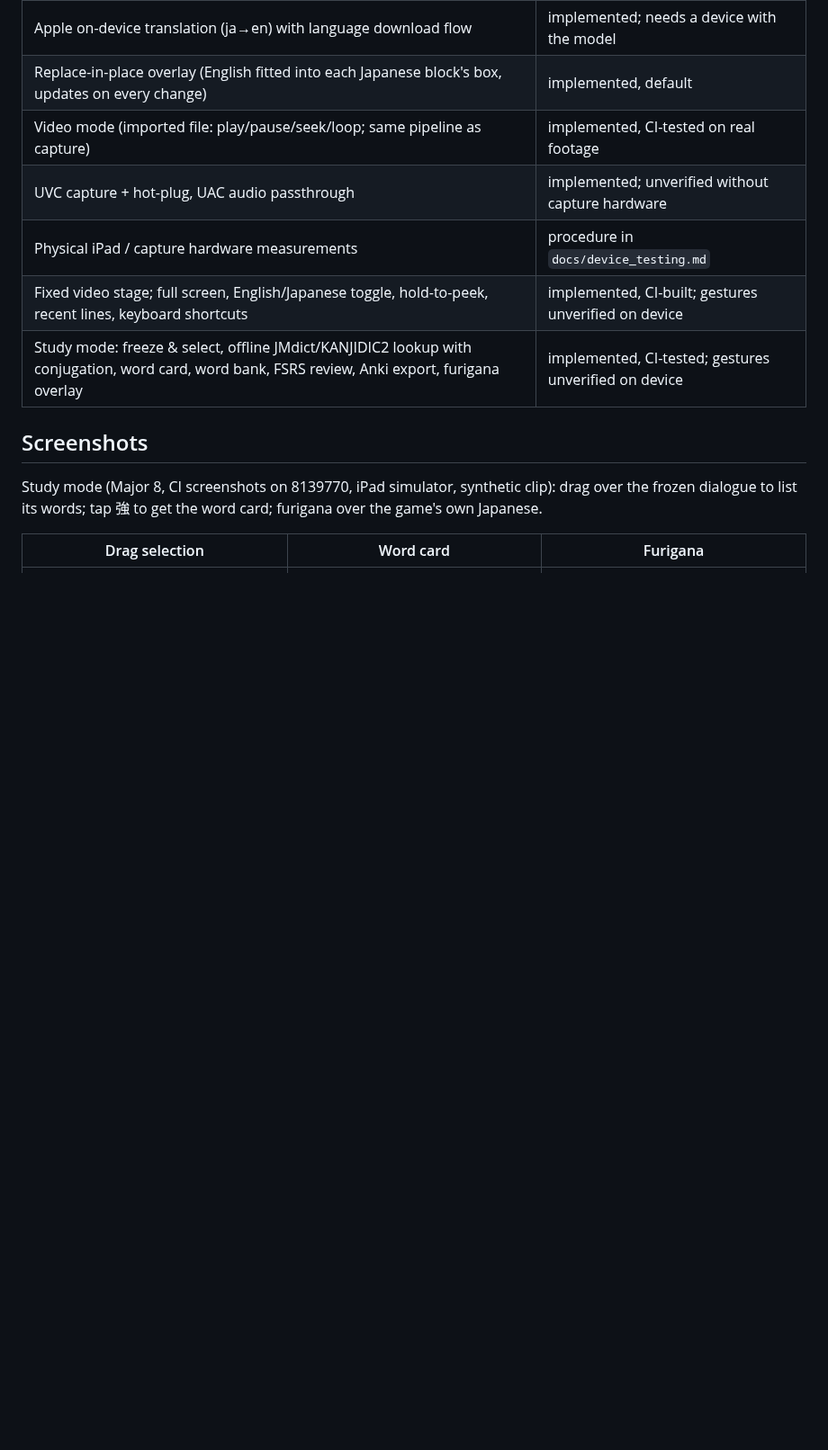
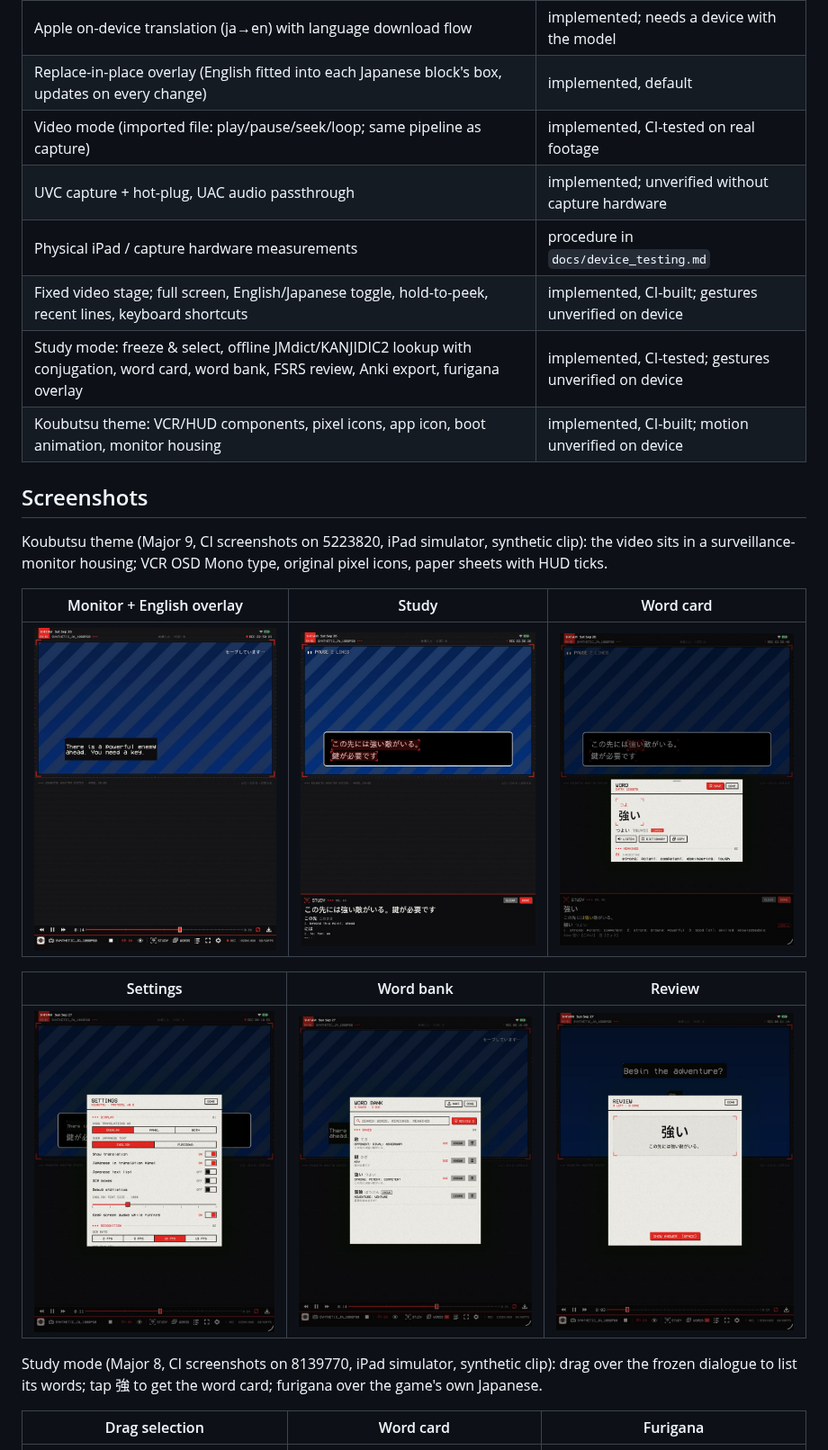
Before and after one commit to awjackson2/Koubutsu, a Markdown page: README.md, the part around the change. Shown at 90% size. Drawn GitHub-style; pictures changed too: docs/screenshots/theme941_card.jpg (added), docs/screenshots/theme941_monitor.jpg (added), docs/screenshots/theme941_review.jpg (added); blank space fills up the shorter version.

Commit message:
Phase 9.4.1: themed screenshots in README; screenshot job timeout 80 min
Ten screenshot series outgrew the 55-minute limit (the 5223820 run was cut
off in the last series).

Co-Authored-By: Claude Opus 5.5 <noreply@anthropic.com>
Claude-Session: https://claude.ai/code/session_01BkTLHkcADjjYCawsXHs6iN

```diff
--- a/README.md
+++ b/README.md
@@ -24,8 +24,20 @@ Nothing is injected into the Switch or the game: everything works on the externa
 | Physical iPad / capture hardware measurements | procedure in `docs/device_testing.md` |
 | Fixed video stage; full screen, English/Japanese toggle, hold-to-peek, recent lines, keyboard shortcuts | implemented, CI-built; gestures unverified on device |
 | Study mode: freeze & select, offline JMdict/KANJIDIC2 lookup with conjugation, word card, word bank, FSRS review, Anki export, furigana overlay | implemented, CI-tested; gestures unverified on device |
+| Koubutsu theme: VCR/HUD components, pixel icons, app icon, boot animation, monitor housing | implemented, CI-built; motion unverified on device |
 
 ## Screenshots
+
+Koubutsu theme (Major 9, CI screenshots on 5223820, iPad simulator, synthetic clip): the video sits in a
+surveillance-monitor housing; VCR OSD Mono type, original pixel icons, paper sheets with HUD ticks.
+
+| Monitor + English overlay | Study | Word card |
+|---|---|---|
+| ![monitor](docs/screenshots/theme941_monitor.jpg) | ![study](docs/screenshots/theme941_study.jpg) | ![card](docs/screenshots/theme941_card.jpg) |
+
+| Settings | Word bank | Review |
+|---|---|---|
+| ![settings](docs/screenshots/theme941_settings.jpg) | ![words](docs/screenshots/theme941_words.jpg) | ![review](docs/screenshots/theme941_review.jpg) |
 
 Study mode (Major 8, CI screenshots on 8139770, iPad simulator, synthetic clip): drag over the frozen dialogue to
 list its words; tap 強 to get the word card; furigana over the game's own Japanese.
```
Also changed, not shown: 1 other file.
